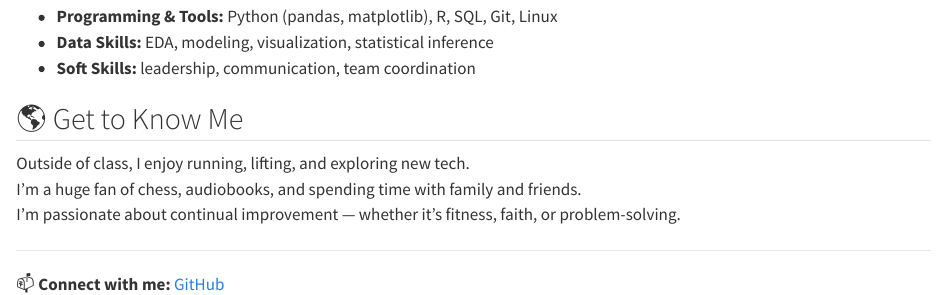
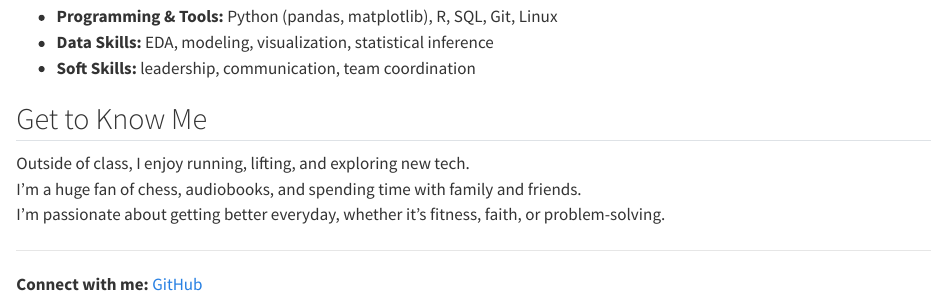
Before and after one commit to belltron7/belltron7.github.io, a Quarto document (about.qmd): the page in a window 1100 px wide, from 540 px down. Rendered offline with R 4.5, knitr and Pandoc in place of Quarto, with nearby package versions.

Commit message:
Update about.qmd

```diff
--- a/about.qmd
+++ b/about.qmd
@@ -21,11 +21,11 @@ title: "About Me"
 - **Data Skills:** EDA, modeling, visualization, statistical inference
 - **Soft Skills:** leadership, communication, team coordination
 
-## 🌎 Get to Know Me
+## Get to Know Me
 Outside of class, I enjoy running, lifting, and exploring new tech.
 I’m a huge fan of chess, audiobooks, and spending time with family and friends.
-I’m passionate about continual improvement — whether it’s fitness, faith, or problem-solving.
+I’m passionate about getting better everyday, whether it’s fitness, faith, or problem-solving.
 
 ---
 
-📫 **Connect with me:** [GitHub](https://github.com/belltron7)
+**Connect with me:** [GitHub](https://github.com/belltron7)
```
Also changed, not shown: about.qmd (6 more changed lines).
